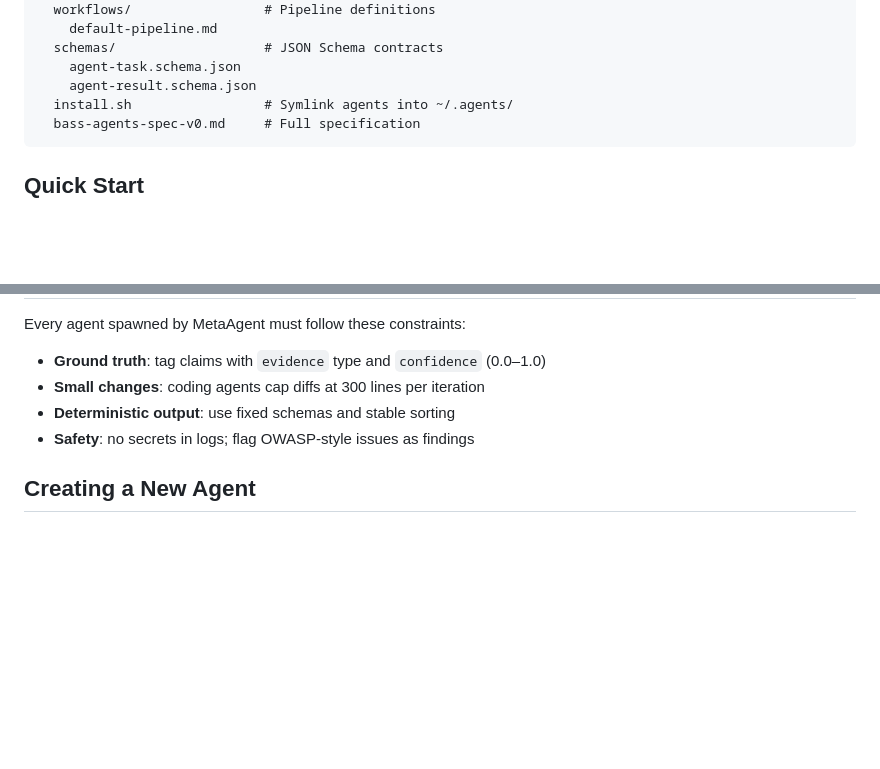
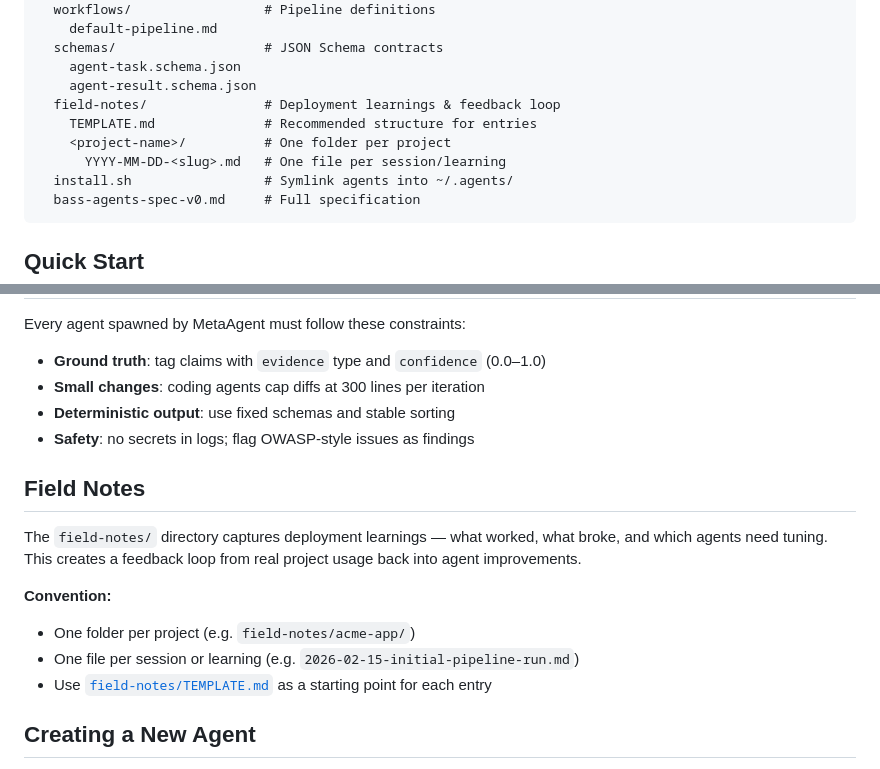
Before and after one commit to Bishop-Applied-Software-Services/bass-agents, a Markdown page: README.md, 2 parts joined by grey strips. Rendered like a GitHub page; blank space fills up the shorter version.

````diff
--- a/README.md
+++ b/README.md
@@ -21,6 +21,10 @@ bass-agents/
   schemas/                   # JSON Schema contracts
     agent-task.schema.json
     agent-result.schema.json
+  field-notes/               # Deployment learnings & feedback loop
+    TEMPLATE.md              # Recommended structure for entries
+    <project-name>/          # One folder per project
+      YYYY-MM-DD-<slug>.md   # One file per session/learning
   install.sh                 # Symlink agents into ~/.agents/
   bass-agents-spec-v0.md     # Full specification
 ```
@@ -70,6 +74,15 @@ Every agent spawned by MetaAgent must follow these constraints:
 - **Deterministic output**: use fixed schemas and stable sorting
 - **Safety**: no secrets in logs; flag OWASP-style issues as findings
 
+## Field Notes
+
+The `field-notes/` directory captures deployment learnings — what worked, what broke, and which agents need tuning. This creates a feedback loop from real project usage back into agent improvements.
+
+**Convention:**
+- One folder per project (e.g. `field-notes/acme-app/`)
+- One file per session or learning (e.g. `2026-02-15-initial-pipeline-run.md`)
+- Use [`field-notes/TEMPLATE.md`](field-notes/TEMPLATE.md) as a starting point for each entry
+
 ## Creating a New Agent
 
 1. Copy an existing `.agent` file as a template
````
Also changed, not shown: field-notes/TEMPLATE.md (added, +36 -0 lines).
